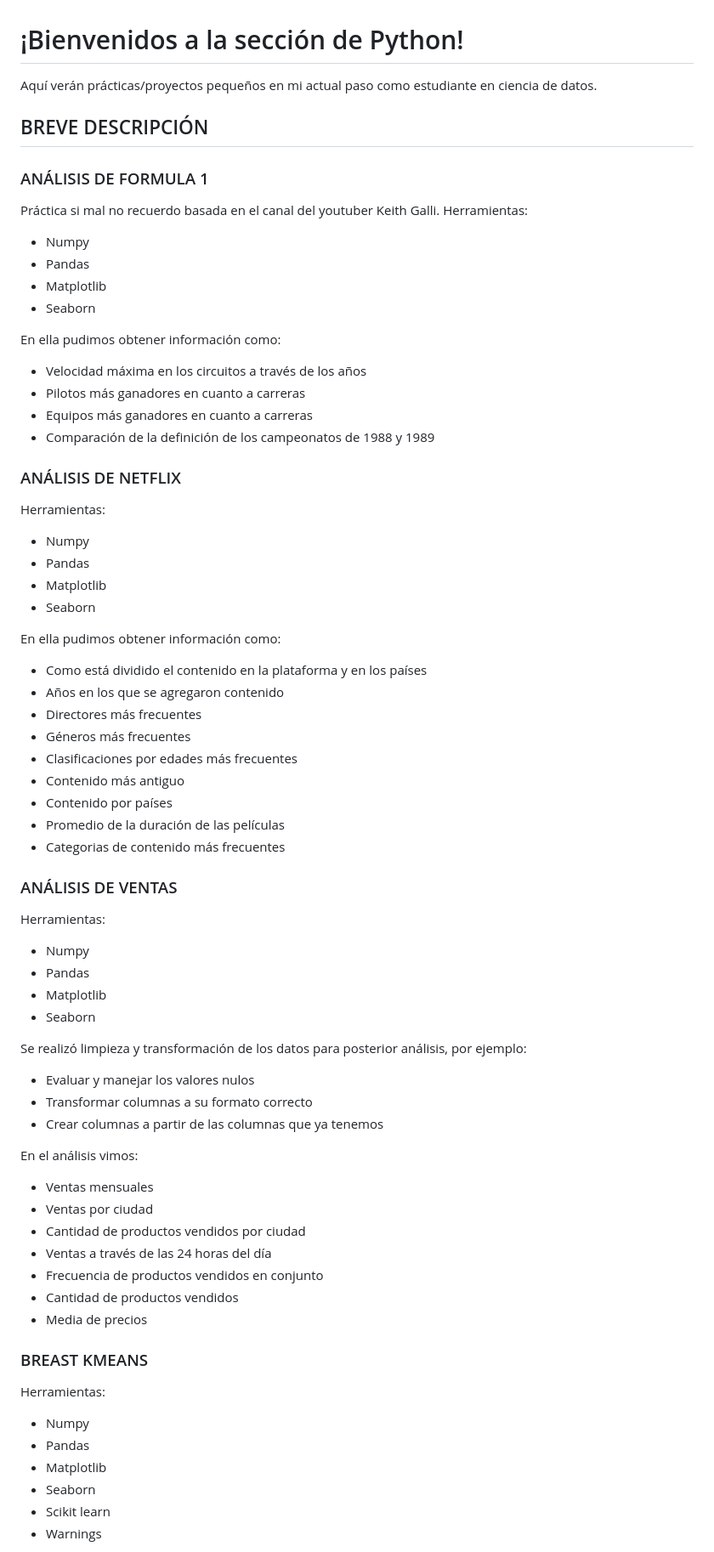
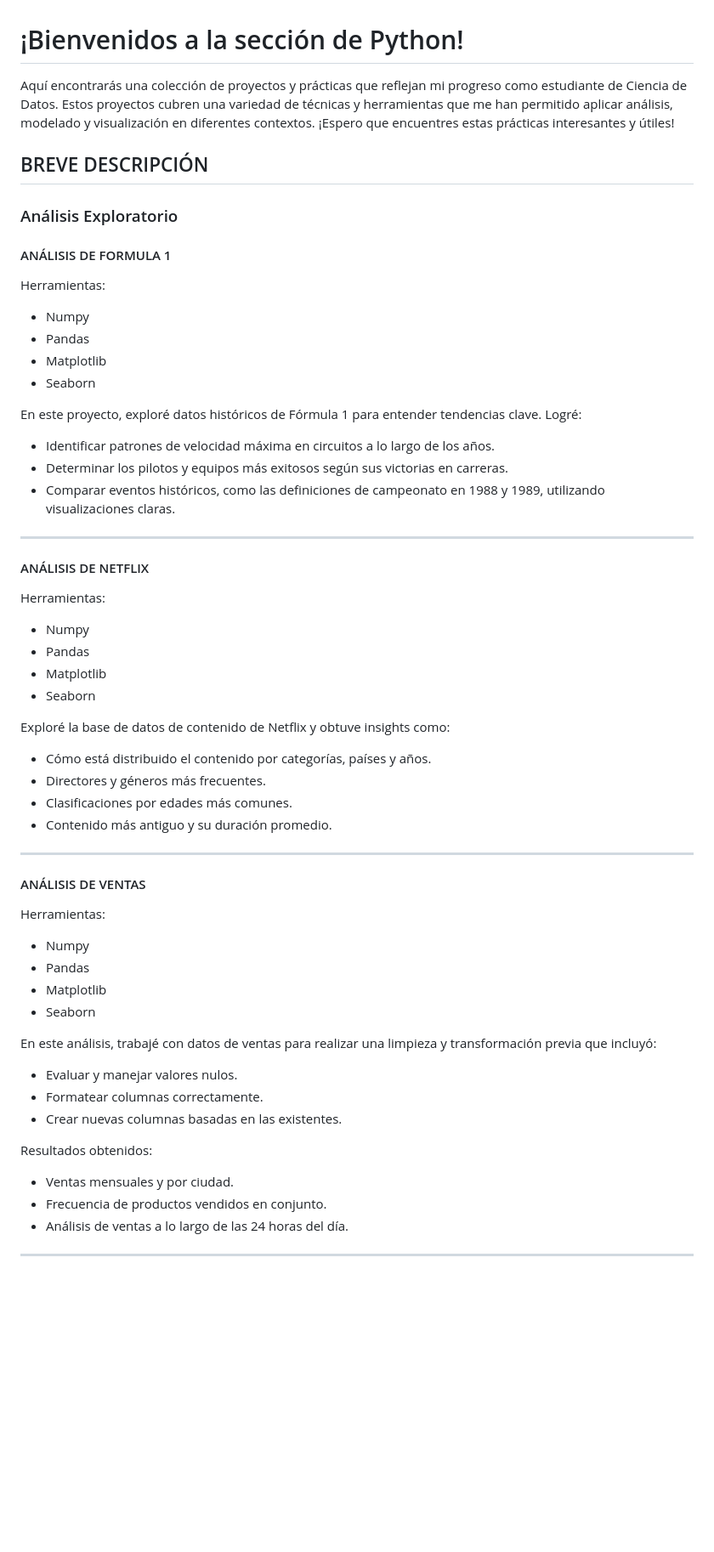
Before and after one commit to GRB55/Practicas, a Markdown page: Python/README.md, the part around one of its changes. Shown at 85% size. GitHub-like rendering; blank space fills up the shorter version.

```diff
--- a/Python/README.md
+++ b/Python/README.md
@@ -1,67 +1,55 @@
 # ¡Bienvenidos a la sección de Python!
-Aquí verán prácticas/proyectos pequeños en mi actual paso como estudiante en ciencia de datos.
+Aquí encontrarás una colección de proyectos y prácticas que reflejan mi progreso como estudiante de Ciencia de Datos. Estos proyectos cubren una variedad de técnicas y herramientas que me han permitido aplicar análisis, modelado y visualización en diferentes contextos. ¡Espero que encuentres estas prácticas interesantes y útiles!
 
 ## BREVE DESCRIPCIÓN
 
-### ANÁLISIS DE FORMULA 1
-Práctica si mal no recuerdo basada en el canal del youtuber Keith Galli.
+### Análisis Exploratorio
+
+#### ANÁLISIS DE FORMULA 1
 Herramientas:
 - Numpy
 - Pandas
 - Matplotlib
 - Seaborn
 
-En ella pudimos obtener información como:
-- Velocidad máxima en los circuitos a través de los años
-- Pilotos más ganadores en cuanto a carreras
-- Equipos más ganadores en cuanto a carreras
-- Comparación de la definición de los campeonatos de 1988 y 1989
+En este proyecto, exploré datos históricos de Fórmula 1 para entender tendencias clave. Logré:
+- Identificar patrones de velocidad máxima en circuitos a lo largo de los años.
+- Determinar los pilotos y equipos más exitosos según sus victorias en carreras.
+- Comparar eventos históricos, como las definiciones de campeonato en 1988 y 1989, utilizando visualizaciones claras.
 
-### ANÁLISIS DE NETFLIX
+---
+
+#### ANÁLISIS DE NETFLIX
 Herramientas:
 - Numpy
 - Pandas
 - Matplotlib
 - Seaborn
 
-En ella pudimos obtener información como:
-- Como está dividido el contenido en la plataforma y en los países
-- Años en los que se agregaron contenido
-- Directores más frecuentes
-- Géneros más frecuentes
-- Clasificaciones por edades más frecuentes
-- Contenido más antiguo
-- Contenido por países
-- Promedio de la duración de las películas
-- Categorias de contenido más frecuentes
+Exploré la base de datos de contenido de Netflix y obtuve insights como:
+- Cómo está distribuido el contenido por categorías, países y años.
+- Directores y géneros más frecuentes.
+- Clasificaciones por edades más comunes.
+- Contenido más antiguo y su duración promedio.
 
-### ANÁLISIS DE VENTAS
+---
+
+#### ANÁLISIS DE VENTAS
 Herramientas:
 - Numpy
 - Pandas
 - Matplotlib
 - Seaborn
 
-Se realizó limpieza y transformación de los datos para posterior análisis, por ejemplo:
-- Evaluar y manejar los valores nulos
-- Transformar columnas a su formato correcto
-- Crear columnas a partir de las columnas que ya tenemos
+En este análisis, trabajé con datos de ventas para realizar una limpieza y transformación previa que incluyó:
+- Evaluar y manejar valores nulos.
+- Formatear columnas correctamente.
+- Crear nuevas columnas basadas en las existentes.
 
-En el análisis vimos:
-- Ventas mensuales
-- Ventas por ciudad
-- Cantidad de productos vendidos por ciudad
-- Ventas a través de las 24 horas del día
-- Frecuencia de productos vendidos en conjunto
-- Cantidad de productos vendidos
-- Media de precios
+Resultados obtenidos:
+- Ventas mensuales y por ciudad.
+- Frecuencia de productos vendidos en conjunto.
+- Análisis de ventas a lo largo de las 24 horas del día.
 
-### BREAST KMEANS
-Herramientas:
-- Numpy
-- Pandas
-- Matplotlib
-- Seaborn
-- Scikit learn
-- Warnings
+---
 
```
Also changed, not shown: other parts of Python/README.md (+64 -57 lines).
